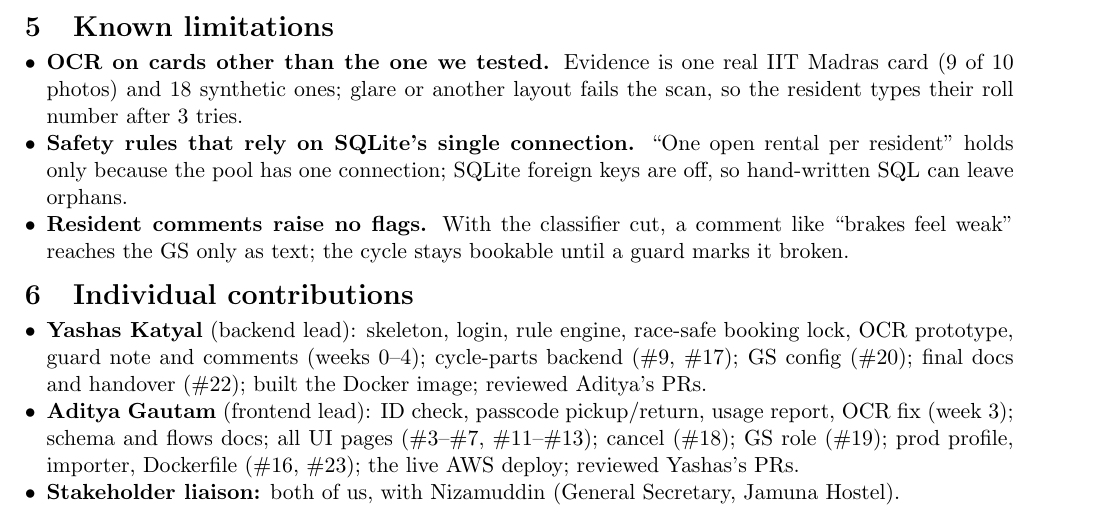
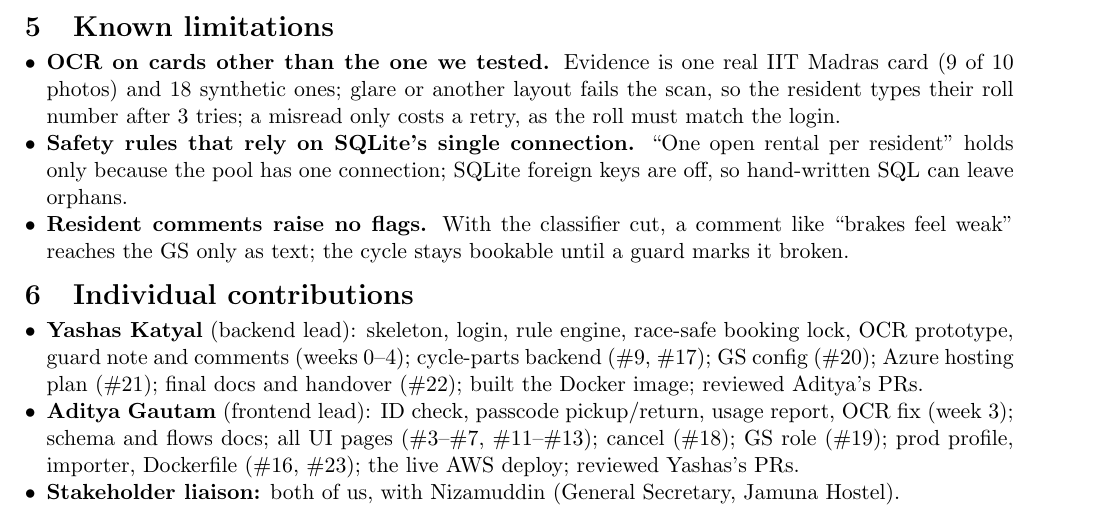
Before and after one commit to Xerxes05k/CS5013-Project, a LaTeX document (docs/report/team-CE24B128-CE24B001-report.tex): part of page 2 of 2, cut so that both start at the same text. Compiled offline with pdfLaTeX.

Commit message:
Report: restore Yashas's hosting-plan credit and the misread note
The trim dropped Yashas's Azure hosting plan (#21) from his contributions and the point that an OCR misread only costs a retry. Both back, briefly.

Co-Authored-By: Claude Opus 5.5 <noreply@anthropic.com>

```diff
--- a/docs/report/team-CE24B128-CE24B001-report.tex
+++ b/docs/report/team-CE24B128-CE24B001-report.tex
@@ -100,7 +100,7 @@ Stakeholder verdict: accepted by the Jamuna GS (8 Nov 2026), with the hostel set
 \section{Known limitations}
 
 \begin{itemize}[leftmargin=*,nosep]
-  \item \textbf{OCR on cards other than the one we tested.} Evidence is one real IIT Madras card (9 of 10 photos) and 18 synthetic ones; glare or another layout fails the scan, so the resident types their roll number after 3 tries.
+  \item \textbf{OCR on cards other than the one we tested.} Evidence is one real IIT Madras card (9 of 10 photos) and 18 synthetic ones; glare or another layout fails the scan, so the resident types their roll number after 3 tries; a misread only costs a retry, as the roll must match the login.
   \item \textbf{Safety rules that rely on SQLite's single connection.} ``One open rental per resident'' holds only because the pool has one connection; SQLite foreign keys are off, so hand-written SQL can leave orphans.
   \item \textbf{Resident comments raise no flags.} With the classifier cut, a comment like ``brakes feel weak'' reaches the GS only as text; the cycle stays bookable until a guard marks it broken.
 \end{itemize}
@@ -108,7 +108,7 @@ Stakeholder verdict: accepted by the Jamuna GS (8 Nov 2026), with the hostel set
 \section{Individual contributions}
 
 \begin{itemize}[leftmargin=*,nosep]
-  \item \textbf{Yashas Katyal} (backend lead): skeleton, login, rule engine, race-safe booking lock, OCR prototype, guard note and comments (weeks 0--4); cycle-parts backend (\#9, \#17); GS config (\#20); final docs and handover (\#22); built the Docker image; reviewed Aditya's PRs.
+  \item \textbf{Yashas Katyal} (backend lead): skeleton, login, rule engine, race-safe booking lock, OCR prototype, guard note and comments (weeks 0--4); cycle-parts backend (\#9, \#17); GS config (\#20); Azure hosting plan (\#21); final docs and handover (\#22); built the Docker image; reviewed Aditya's PRs.
   \item \textbf{Aditya Gautam} (frontend lead): ID check, passcode pickup/return, usage report, OCR fix (week 3); schema and flows docs; all UI pages (\#3--\#7, \#11--\#13); cancel (\#18); GS role (\#19); prod profile, importer, Dockerfile (\#16, \#23); the live AWS deploy; reviewed Yashas's PRs.
   \item \textbf{Stakeholder liaison:} both of us, with Nizamuddin (General Secretary, Jamuna Hostel).
 \end{itemize}
```
